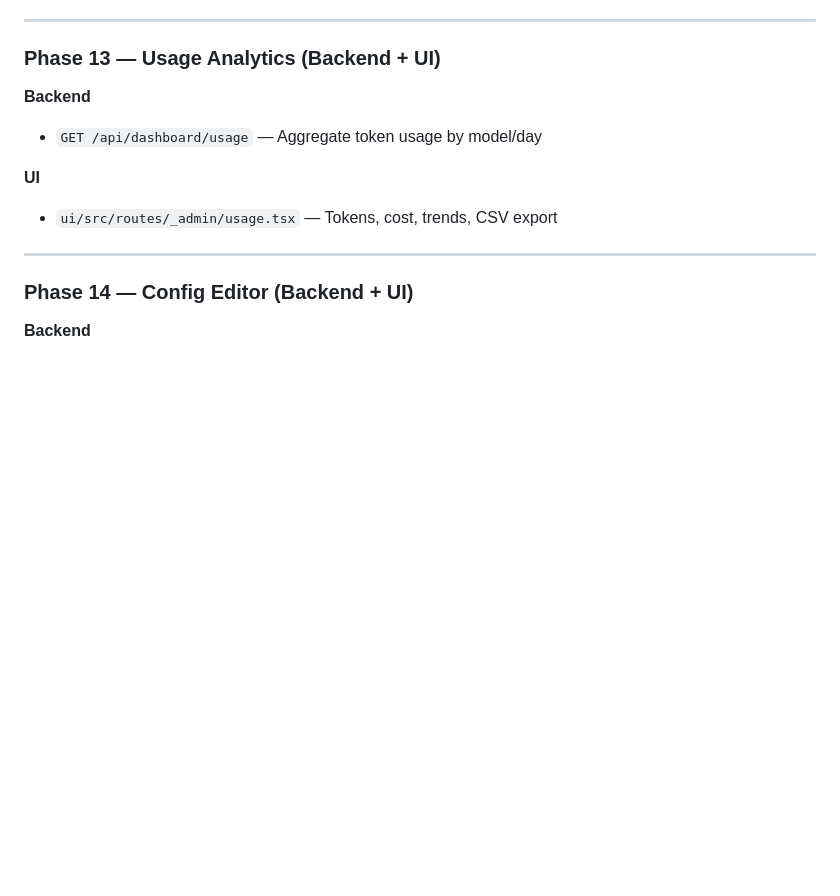
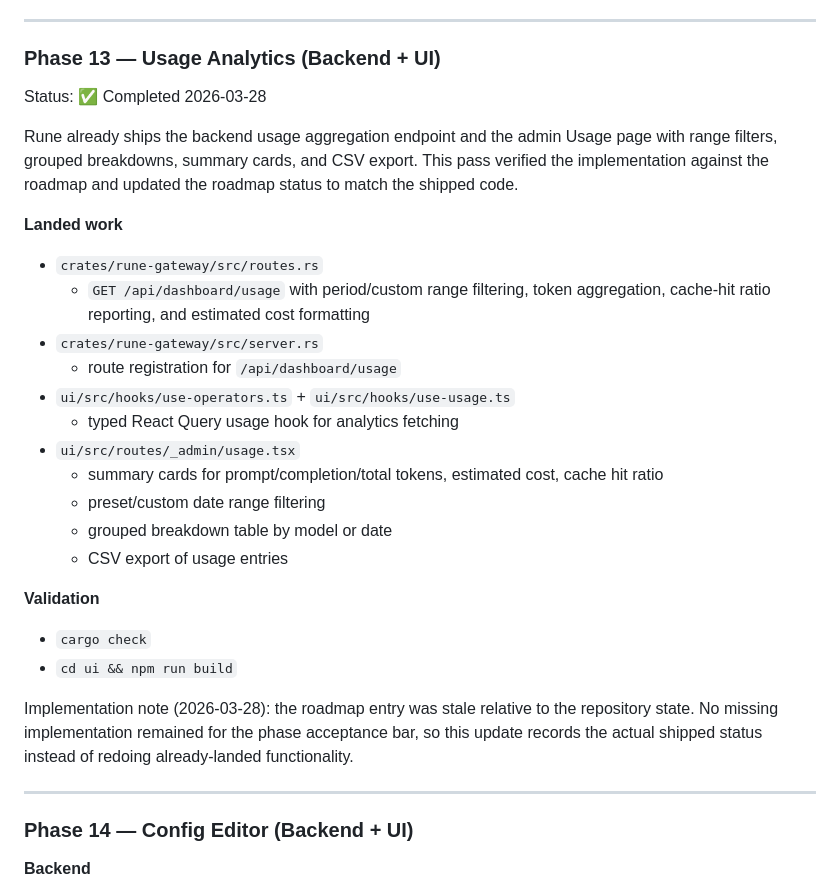
Before and after one commit to ghostrider0470/rune, a Markdown page: ROADMAP.md, the part around the change. Rendered like a GitHub page; blank space fills up the shorter version.

Commit message:
docs(roadmap): mark usage analytics complete (#474)

```diff
--- a/ROADMAP.md
+++ b/ROADMAP.md
@@ -426,11 +426,28 @@ Implementation note (2026-03-16): the original roadmap described a direct Postgr
 
 ### Phase 13 — Usage Analytics (Backend + UI)
 
-**Backend**
-- `GET /api/dashboard/usage` — Aggregate token usage by model/day
+Status: ✅ Completed 2026-03-28
 
-**UI**
-- `ui/src/routes/_admin/usage.tsx` — Tokens, cost, trends, CSV export
+Rune already ships the backend usage aggregation endpoint and the admin Usage page with range filters, grouped breakdowns, summary cards, and CSV export. This pass verified the implementation against the roadmap and updated the roadmap status to match the shipped code.
+
+**Landed work**
+- `crates/rune-gateway/src/routes.rs`
+  - `GET /api/dashboard/usage` with period/custom range filtering, token aggregation, cache-hit ratio reporting, and estimated cost formatting
+- `crates/rune-gateway/src/server.rs`
+  - route registration for `/api/dashboard/usage`
+- `ui/src/hooks/use-operators.ts` + `ui/src/hooks/use-usage.ts`
+  - typed React Query usage hook for analytics fetching
+- `ui/src/routes/_admin/usage.tsx`
+  - summary cards for prompt/completion/total tokens, estimated cost, cache hit ratio
+  - preset/custom date range filtering
+  - grouped breakdown table by model or date
+  - CSV export of usage entries
+
+**Validation**
+- `cargo check`
+- `cd ui && npm run build`
+
+Implementation note (2026-03-28): the roadmap entry was stale relative to the repository state. No missing implementation remained for the phase acceptance bar, so this update records the actual shipped status instead of redoing already-landed functionality.
 
 ---
 
```
